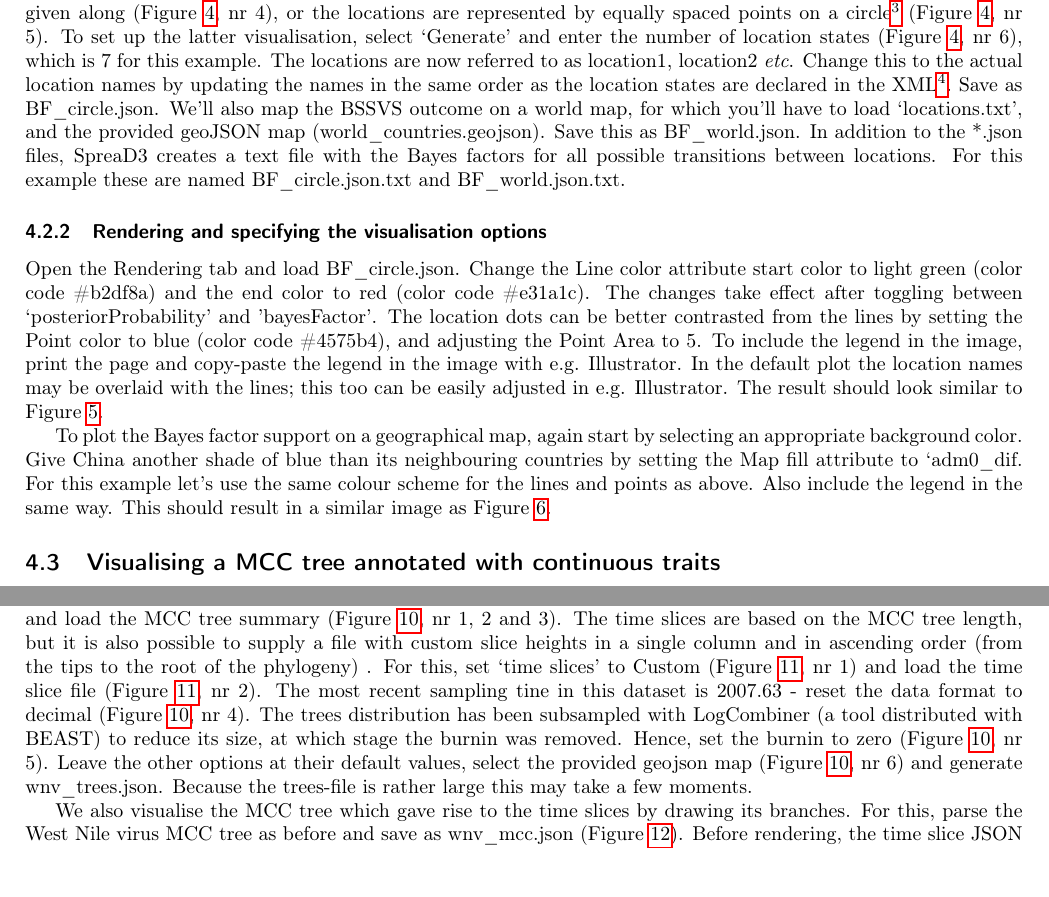
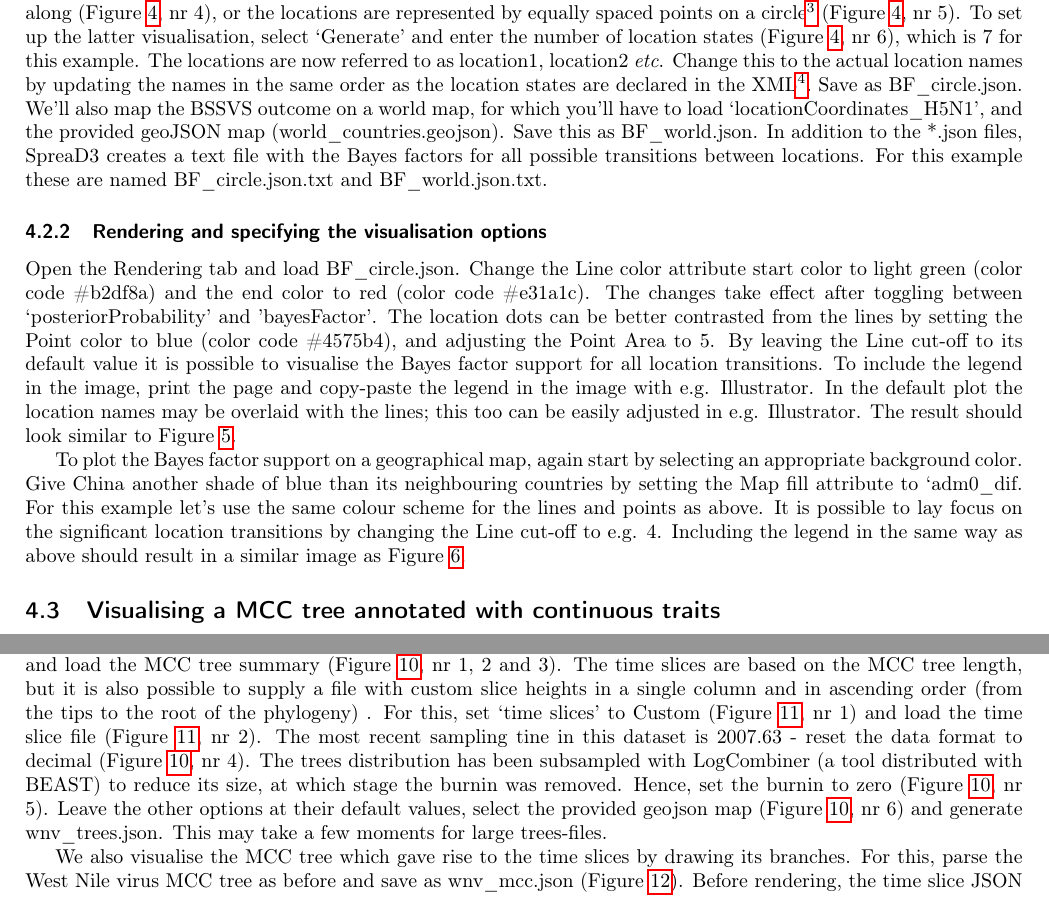
Before and after one commit to phylogeography/SpreaD3, a LaTeX document (tutorial/spread_tutorial.tex): two parts of pages 9 and 16 of 31 before the commit and two parts of pages 9 and 16 of 30 after it, joined at a grey line, cut so that both start at the same text, the shorter picture padded with empty space. Compiled offline with pdfLaTeX.

Commit message:
update BF part tuto

```diff
--- a/tutorial/spread_tutorial.tex
+++ b/tutorial/spread_tutorial.tex
@@ -305,9 +306,9 @@ There are two options when specifying the location coordinates (Figure \ref{fig:
 Either a set of longitude and latitude coordinates is passed, and these are afterwards coupled to the geoJSON formatted map that can be given along (Figure \ref{fig:parseBF}, nr 4), or the locations are represented by equally spaced points on a circle\footnote{This is most useful for traits that cannot be readily linked to another coordinate system} (Figure \ref{fig:parseBF}, nr 5).
 To set up the latter visualisation, select `Generate' and enter the number of location states (Figure \ref{fig:parseBF}, nr 6), which is 7 for this example.
 The locations are now referred to as location1, location2 \textit{etc}.
-Change this to the actual location names by updating the names in the same order as the location states are declared in the XML\footnote{The names should be passed in the same order as in the locations.txt file}.
+Change this to the actual location names by updating the names in the same order as the location states are declared in the XML\footnote{The names should be passed in the same order as in the locationCoordinates\_H5N1 file}.
 Save as BF\_circle.json.
-We'll also map the BSSVS outcome on a world map, for which you'll have to load `locations.txt', and the provided geoJSON map (world\_countries.geojson).
+We'll also map the BSSVS outcome on a world map, for which you'll have to load `locationCoordinates\_H5N1', and the provided geoJSON map (world\_countries.geojson).
 Save this as BF\_world.json.
 In addition to the *.json files, {\spreadname} creates a text file with the Bayes factors for all possible transitions between locations.
 For this example these are named BF\_circle.json.txt and BF\_world.json.txt.
@@ -318,6 +319,7 @@ Open the Rendering tab and load BF\_circle.json.
 Change the Line color attribute start color to light green (color code \#b2df8a) and the end color to red (color code \#e31a1c).
 The changes take effect after toggling between `posteriorProbability' and 'bayesFactor'.
 The location dots can be better contrasted from the lines by setting the Point color to blue (color code \#4575b4), and adjusting the Point Area to 5.
+By leaving the Line cut-off to its default value it is possible to visualise the Bayes factor support for all location transitions.
 To include the legend in the image, print the page and copy-paste the legend in the image with e.g. Illustrator.
 In the default plot the location names may be overlaid with the lines; this too can be easily adjusted in e.g. Illustrator.
 The result should look similar to Figure \ref{fig:BFcircle}.
@@ -327,8 +329,8 @@ The result should look similar to Figure \ref{fig:BFcircle}.
 To plot the Bayes factor support on a geographical map, again start by selecting an appropriate background color.
 Give China another shade of blue than its neighbouring countries by setting the Map fill attribute to `adm0\_dif.
 For this example let's use the same colour scheme for the lines and points as above.
-Also include the legend in the same way.
-This should result in a similar image as Figure \ref{fig:BFmap}.
+It is possible to lay focus on the significant location transitions by changing the Line cut-off to e.g. 4.
+Including the legend in the same way as above should result in a similar image as Figure \ref{fig:BFmap}.
 
 \begin{figure}%[!H]
 \centering
@@ -439,7 +441,7 @@ The trees distribution has been subsampled with LogCombiner (a tool distributed
 Hence, set the burnin to zero
 (Figure \ref{fig:parsePosterior}, nr 5).
 Leave the other options at their default values, select the provided geojson map (Figure \ref{fig:parsePosterior}, nr 6) and generate wnv\_trees.json.
-Because the trees-file is rather large this may take a few moments.
+This may take a few moments for large trees-files.
 \par
 We also visualise the MCC tree which gave rise to the time slices by drawing its branches.
 For this, parse the West Nile virus MCC tree as before and save as wnv\_mcc.json (Figure \ref{fig:parsePosteriorMCC}).
```
Also changed, not shown: tutorial/figures/bf_map_final.pdf (deleted), tutorial/spread_tutorial.tex (11 more changed lines).
